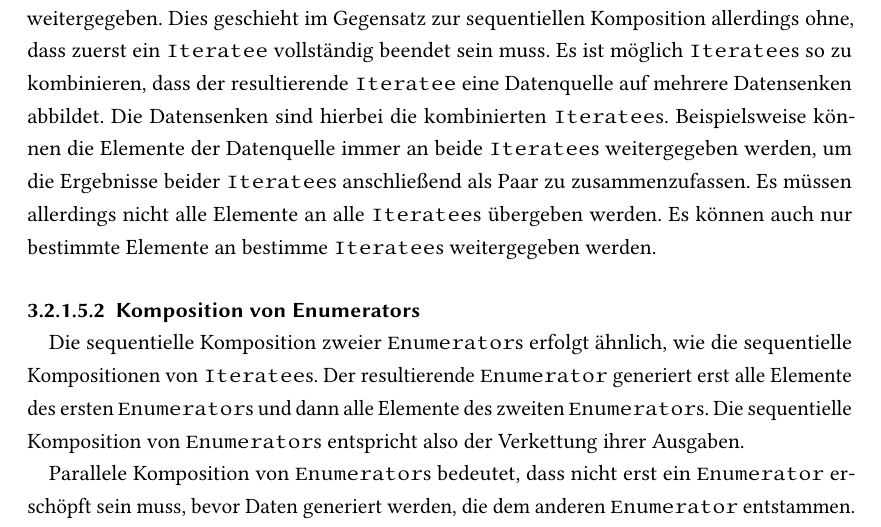
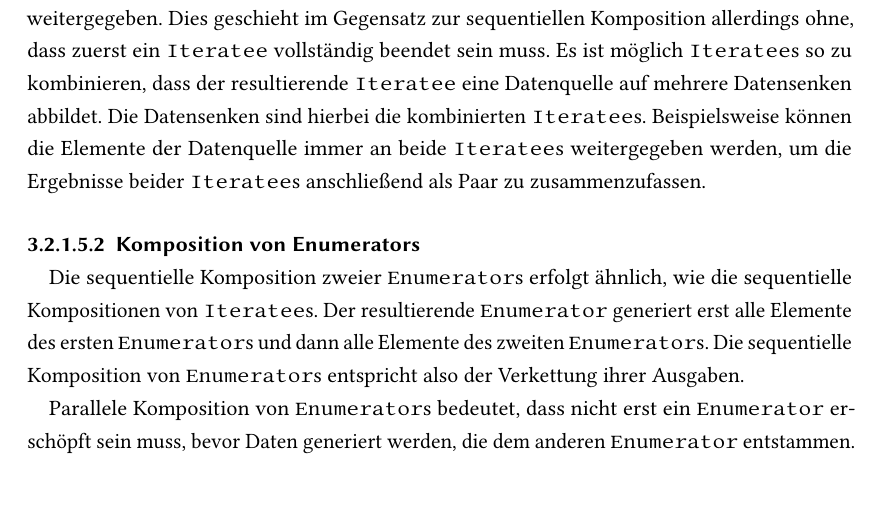
Before and after one commit to tilltheis/bachelor-thesis, a LaTeX thesis (thesis/thesis.tex): part of page 14 of 34, cut so that both start at the same text, the shorter picture padded with empty space. Compiled offline with pdfLaTeX; an older LaTeX class or package is replaced by its successor.

Commit message:
design: komposition: nur elementare dinge erwaehnen

```diff
--- a/thesis/thesis.tex
+++ b/thesis/thesis.tex
@@ -495,9 +495,7 @@ Bei der parallelen Komposition werden die Elemente der Datenquelle an beide \lst
 Dies geschieht im Gegensatz zur sequentiellen Komposition allerdings ohne, dass zuerst ein \lstinline|Iteratee| vollständig beendet sein muss.
 Es ist möglich \lstinline|Iteratee|s so zu kombinieren, dass der resultierende \lstinline|Iteratee| eine Datenquelle auf mehrere Datensenken abbildet.
 Die Datensenken sind hierbei die kombinierten \lstinline|Iteratee|s.
-Beispielsweise können die Elemente der Datenquelle immer an beide \lstinline|Iteratee|s weitergegeben werden, um die Ergebnisse beider \lstinline|Iteratee|s anschließend als Paar zu zusammenzufassen.
-Es müssen allerdings nicht alle Elemente an alle \lstinline|Iteratee|s übergeben werden.
-Es können auch nur bestimmte Elemente an bestimme \lstinline|Iteratee|s weitergegeben werden. % Enumeratee.zip/zipWith
+Beispielsweise können die Elemente der Datenquelle immer an beide \lstinline|Iteratee|s weitergegeben werden, um die Ergebnisse beider \lstinline|Iteratee|s anschließend als Paar zu zusammenzufassen. % Enumeratee.zip/zipWith
 
 % paragraph komposition_von_iteratees (end)
 
```
